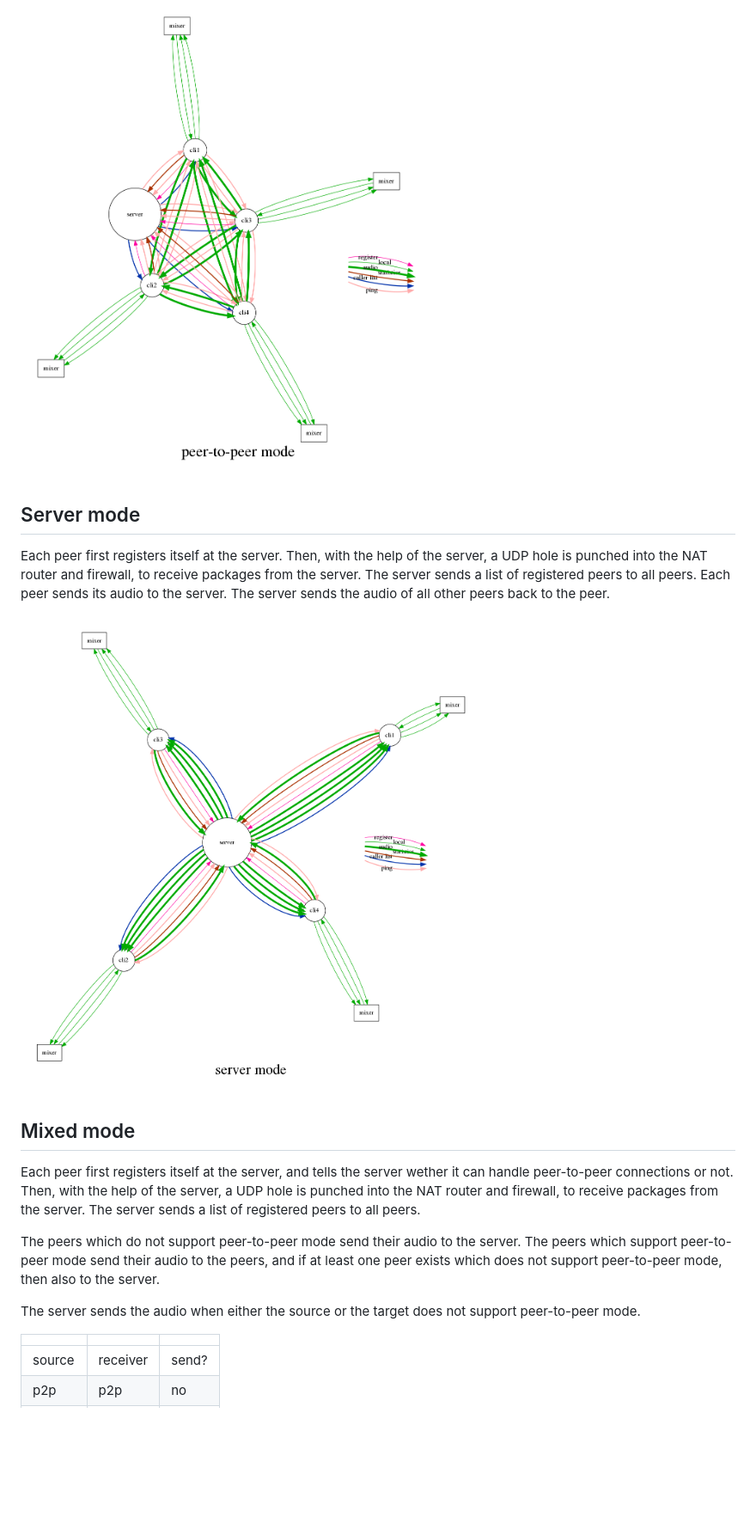
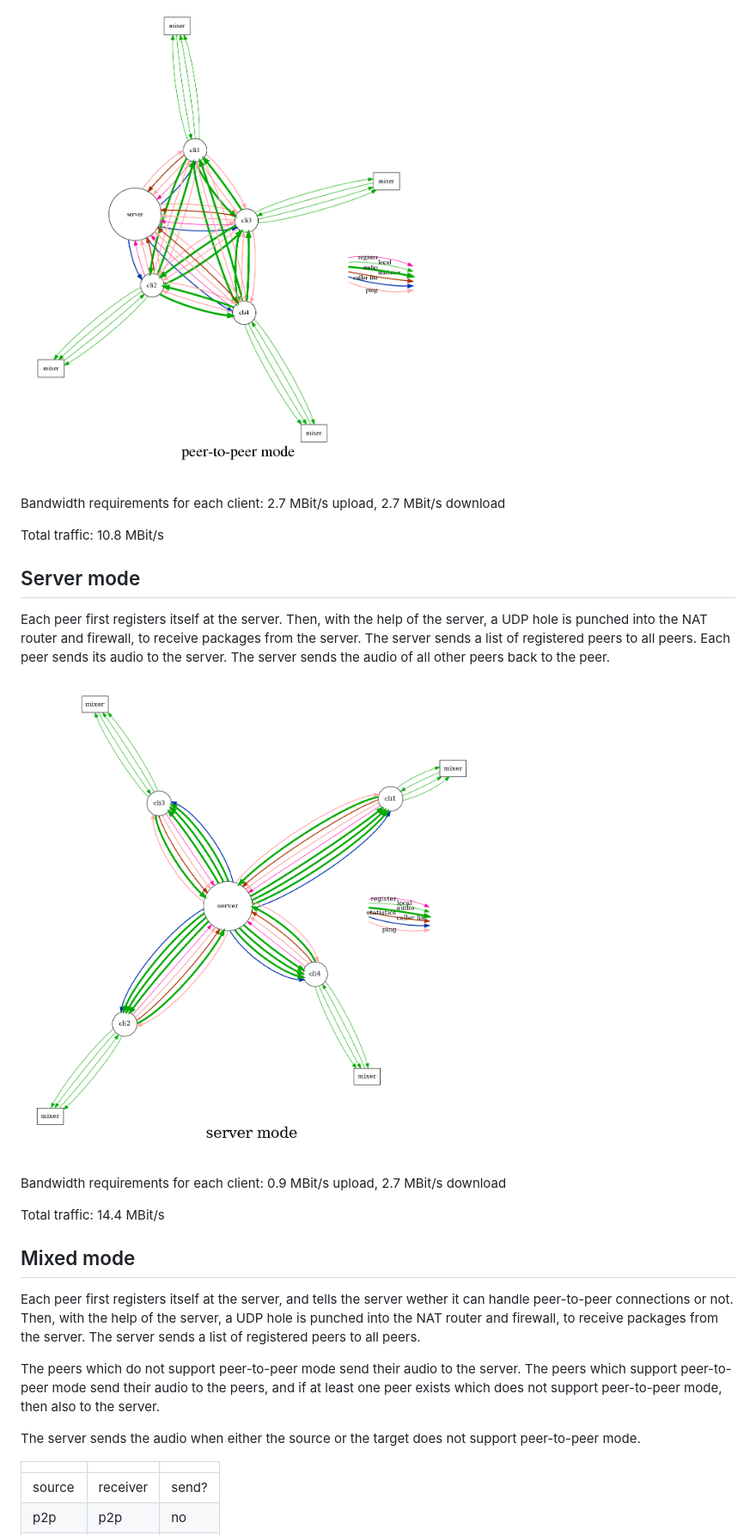
Before and after one commit to gisogrimm/ovbox, a Markdown page: doc/CLIENTMODES.md, the part around one of its changes. Shown at 86% size. Drawn GitHub-style; pictures changed too: doc/netw_srv.png; blank space fills up the shorter version.

```diff
--- a/doc/CLIENTMODES.md
+++ b/doc/CLIENTMODES.md
@@ -17,6 +23,10 @@ between themselves.
 
 ![network peer-to-peer](netw_p2p.png)
 
+Bandwidth requirements for each client: 2.7 MBit/s upload, 2.7 MBit/s download
+
+Total traffic: 10.8 MBit/s
+
 ## Server mode
 
 Each peer first registers itself at the server. Then, with the help of
@@ -27,6 +37,10 @@ server. The server sends the audio of all other peers back to the
 peer.
 
 ![network server](netw_srv.png)
+
+Bandwidth requirements for each client: 0.9 MBit/s upload, 2.7 MBit/s download
+
+Total traffic: 14.4 MBit/s
 
 ## Mixed mode
 
@@ -45,8 +59,8 @@ The server sends the audio when either the source or the target does
 not support peer-to-peer mode.
 
 
-|   |   |   |
-|---|---|---|
+|        |          |       |
+|--------|----------|-------|
 | source | receiver | send? |
 | p2p    | p2p      | no    |
 | p2p    | no p2p   | yes   |
```
Also changed, not shown: other parts of doc/CLIENTMODES.md (+43 -1 lines), doc/netw_mixed.png, doc/netw_mixed_proxy.png (added), 1 other file.
